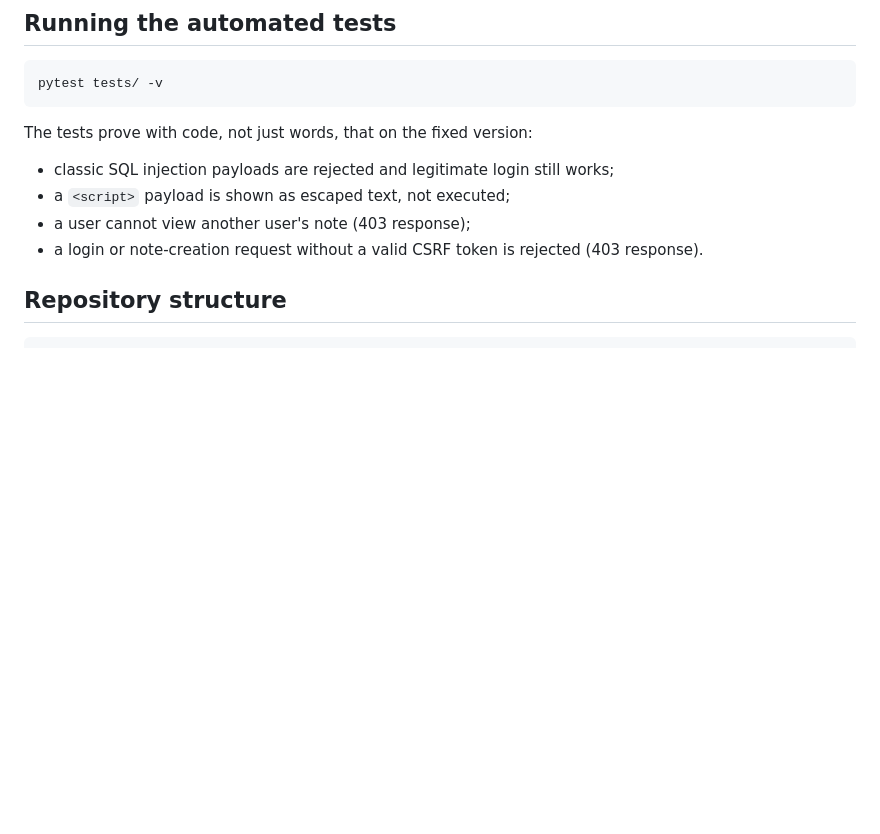
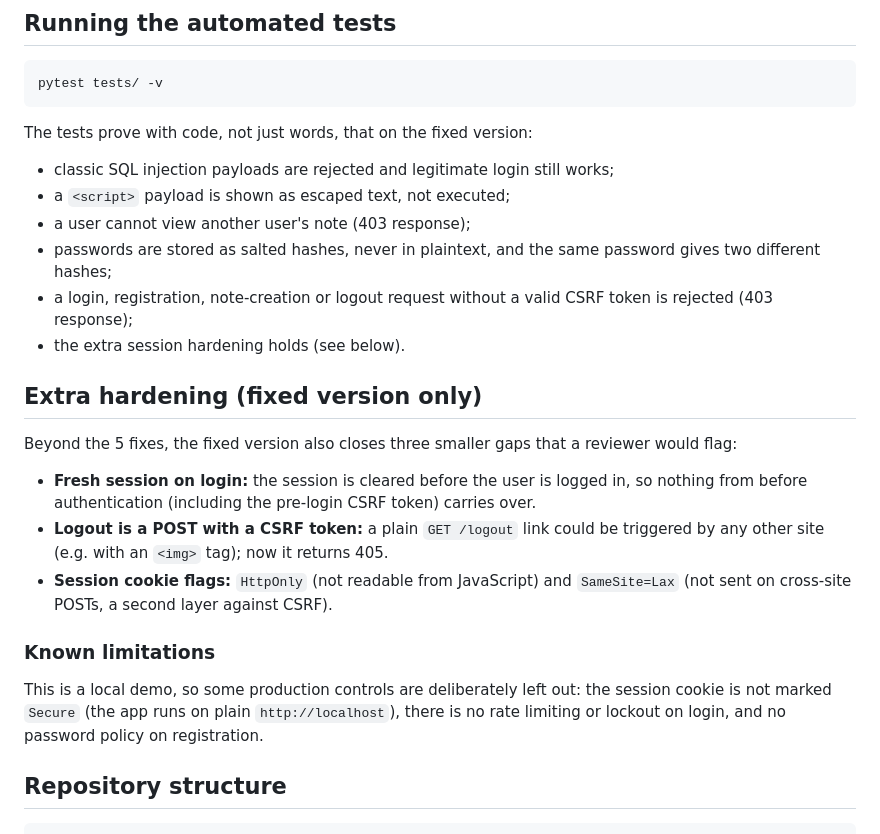
Before and after one commit to MihaelaAghirculesei/secure-notes-lab, a Markdown page: README.md, the part around one of its changes. Drawn GitHub-style; blank space fills up the shorter version.

```diff
--- a/README.md
+++ b/README.md
@@ -94,7 +97,21 @@ The tests prove with code, not just words, that on the fixed version:
 - classic SQL injection payloads are rejected and legitimate login still works;
 - a `<script>` payload is shown as escaped text, not executed;
 - a user cannot view another user's note (403 response);
-- a login or note-creation request without a valid CSRF token is rejected (403 response).
+- passwords are stored as salted hashes, never in plaintext, and the same password gives two different hashes;
+- a login, registration, note-creation or logout request without a valid CSRF token is rejected (403 response);
+- the extra session hardening holds (see below).
+
+## Extra hardening (fixed version only)
+
+Beyond the 5 fixes, the fixed version also closes three smaller gaps that a reviewer would flag:
+
+- **Fresh session on login:** the session is cleared before the user is logged in, so nothing from before authentication (including the pre-login CSRF token) carries over.
+- **Logout is a POST with a CSRF token:** a plain `GET /logout` link could be triggered by any other site (e.g. with an `<img>` tag); now it returns 405.
+- **Session cookie flags:** `HttpOnly` (not readable from JavaScript) and `SameSite=Lax` (not sent on cross-site POSTs, a second layer against CSRF).
+
+### Known limitations
+
+This is a local demo, so some production controls are deliberately left out: the session cookie is not marked `Secure` (the app runs on plain `http://localhost`), there is no rate limiting or lockout on login, and no password policy on registration.
 
 ## Repository structure
 
```
Also changed, not shown: other parts of README.md (+4 -1 lines), docs/REMEDIATION.md (+33 -1 lines), docs/screenshots/pytest-passing.png, docs/screenshots/xss-fixed-escaped.png (added), 4 other files.
